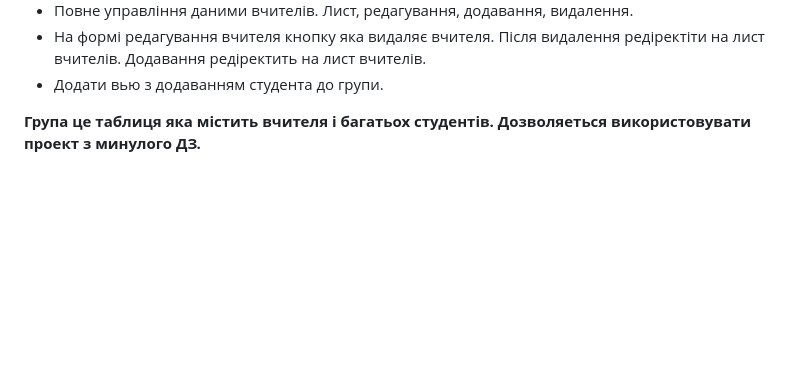
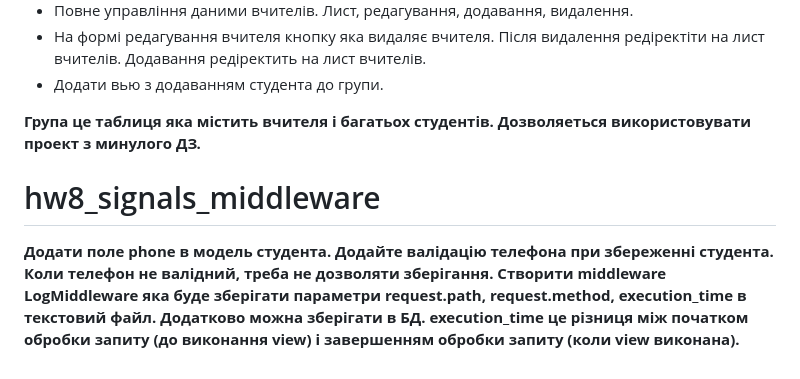
Before and after one commit to Metra-Lilco/hw6_django_forms, a Markdown page: README.md, the part around the change. Rendered like a GitHub page; blank space fills up the shorter version.

Commit message:
Оновив README.md

```diff
--- a/README.md
+++ b/README.md
@@ -25,3 +25,9 @@
 
 **Група це таблиця яка містить вчителя і багатьох студентів.**
 **Дозволяеться використовувати проект з минулого ДЗ.**
+
+# hw8_signals_middleware
+
+**Додати поле phone в модель студента.**
+**Додайте валідацію телефона при збереженні студента. Коли телефон не валідний, треба не дозволяти зберігання.**
+**Створити middleware LogMiddleware яка буде зберігати параметри request.path, request.method, execution_time в текстовий файл. Додатково можна зберігати в БД. execution_time це різниця між початком обробки запиту (до виконання view) і завершенням обробки запиту (коли view виконана).**
```
